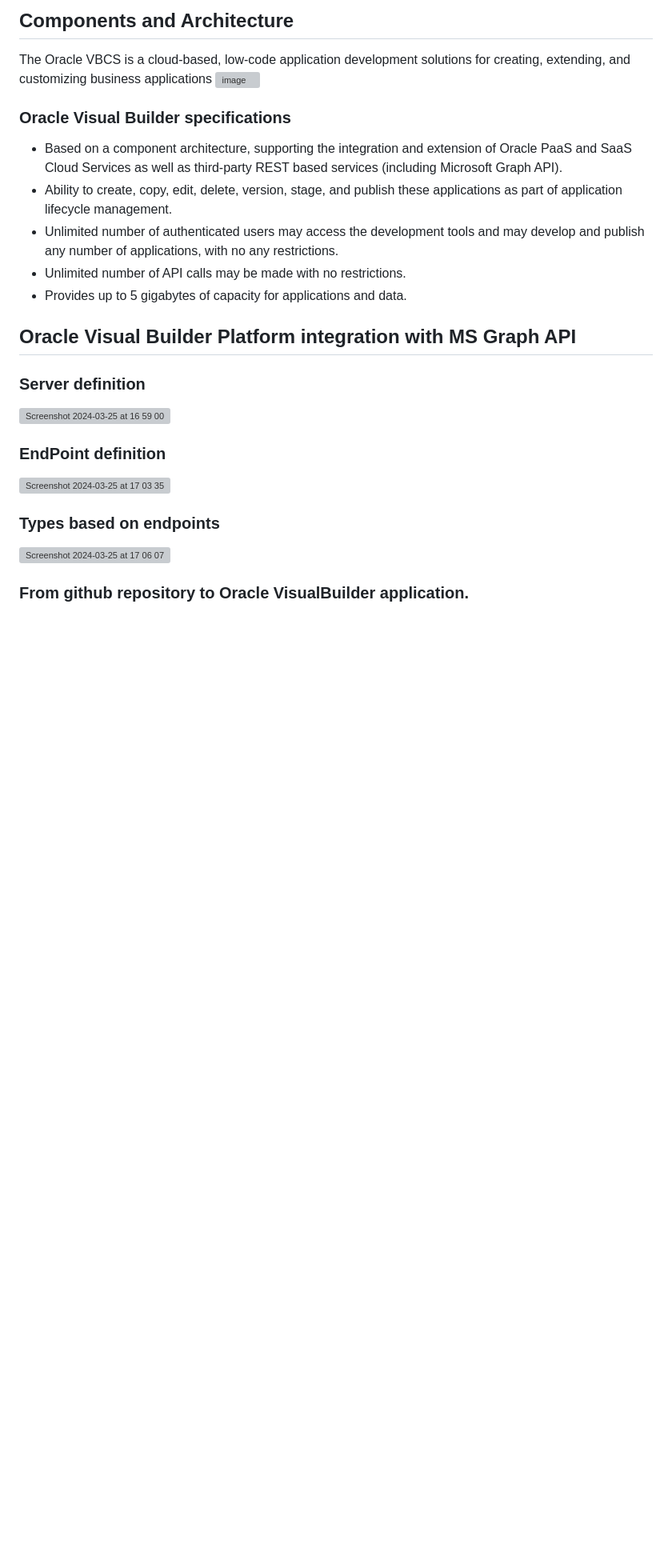
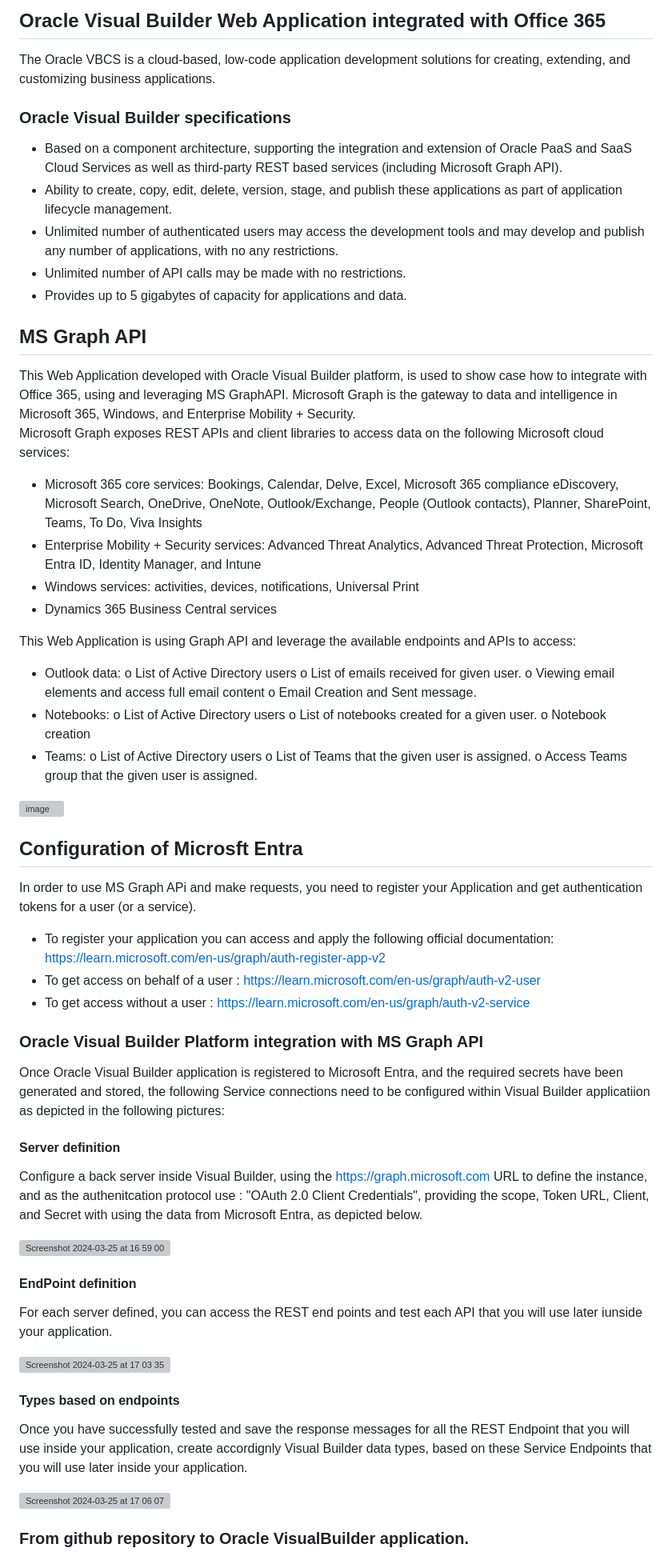
Before and after one commit to johnkarasoulos/VisualBuilderIntegration2Office365, a Markdown page: README.md, the part around the change. Shown at 80% size. GitHub-like rendering; blank space fills up the shorter version; grey boxes are pictures that could not be loaded.

```diff
--- a/README.md
+++ b/README.md
@@ -1,6 +1,5 @@
-## Components and Architecture
-The Oracle VBCS is a cloud-based, low-code application development solutions for creating, extending, and customizing business applications
-<img width="401" alt="image" src="https://github.com/johnkarasoulos/VisualBuilderIntegration2Office365/assets/25766024/2b291538-1298-4c03-9ff3-739a0cb1921c">
+## Oracle Visual Builder Web Application integrated with Office 365
+The Oracle VBCS is a cloud-based, low-code application development solutions for creating, extending, and customizing business applications.
 ### Oracle Visual Builder specifications
 - Based on a component architecture, supporting the integration and extension of Oracle PaaS and SaaS Cloud Services as well as third-party REST based services (including Microsoft Graph API).
 - Ability to create, copy, edit, delete, version, stage, and publish these applications as part of application lifecycle management.
@@ -8,14 +7,59 @@ The Oracle VBCS is a cloud-based, low-code application development solutions for
 - Unlimited number of API calls may be made with no restrictions.
 - Provides up to 5 gigabytes of capacity for applications and data.
 
-## Oracle Visual Builder Platform integration with MS Graph API
-### Server definition
+## MS Graph API
+
+This Web Application developed with Oracle Visual Builder platform, is used to show case how to integrate with Office 365, using and leveraging MS GraphAPI.
+Microsoft Graph is the gateway to data and intelligence in Microsoft 365, Windows, and Enterprise Mobility + Security.
+Microsoft Graph exposes REST APIs and client libraries to access data on the following Microsoft cloud services:
+-	Microsoft 365 core services:
+Bookings, Calendar, Delve, Excel, Microsoft 365 compliance eDiscovery, Microsoft Search, OneDrive, OneNote, Outlook/Exchange, People (Outlook contacts), Planner, SharePoint, Teams, To Do, Viva Insights
+-	Enterprise Mobility + Security services:
+Advanced Threat Analytics, Advanced Threat Protection, Microsoft Entra ID, Identity Manager, and Intune
+-	Windows services:
+activities, devices, notifications, Universal Print
+-	Dynamics 365 Business Central services
+
+This Web Application is using Graph API and leverage the available endpoints and APIs to access:
+-	Outlook data:
+o	List of Active Directory users
+o	List of emails received for given user.
+o	Viewing email elements and access full email content
+o	Email Creation and Sent message.
+-	Notebooks:
+o	List of Active Directory users
+o	List of notebooks created for a given user.
+o	Notebook creation
+-	Teams:
+o	List of Active Directory users
+o	List of Teams that the given user is assigned.
+o	Access Teams group that the given user is assigned.
+
+
+<img width="401" alt="image" src="https://github.com/johnkarasoulos/VisualBuilderIntegration2Office365/assets/25766024/2b291538-1298-4c03-9ff3-739a0cb1921c">
+
+## Configuration of Microsft Entra
+In order to use MS Graph APi and make requests, you need to register your Application and get authentication tokens for a user (or a service).
+- To register your application you can access and apply the following official documentation: https://learn.microsoft.com/en-us/graph/auth-register-app-v2
+- To get access on behalf of a user : https://learn.microsoft.com/en-us/graph/auth-v2-user
+- To get access without a user : https://learn.microsoft.com/en-us/graph/auth-v2-service
+
+### Oracle Visual Builder Platform integration with MS Graph API
+Once Oracle Visual Builder application is registered to Microsoft Entra, and the required secrets have been generated and stored, the following Service connections need to be configured within Visual Builder applicatiion as depicted in the following pictures:
+
+#### Server definition
+Configure a back server inside Visual Builder, using the https://graph.microsoft.com URL to define the instance, and as the authenitcation protocol use : "OAuth 2.0 Client Credentials", providing the scope, Token URL, Client, and Secret with using the data from Microsoft Entra, as depicted below.
+
 <img width="1138" alt="Screenshot 2024-03-25 at 16 59 00" src="https://github.com/johnkarasoulos/VisualBuilderIntegration2Office365/assets/25766024/86e1d97e-17cc-4032-b14c-3132e1a1d0a0">
 
-### EndPoint definition
+#### EndPoint definition
+For each server defined, you can access the REST end points and test each API that you will use later iunside your application.
+
 <img width="1100" alt="Screenshot 2024-03-25 at 17 03 35" src="https://github.com/johnkarasoulos/VisualBuilderIntegration2Office365/assets/25766024/a35d0f1d-7748-4bc5-8a6d-e6939145396d">
 
-### Types based on endpoints
+#### Types based on endpoints
+Once you have successfully tested and save the response messages for all the REST Endpoint that you will use inside your application, create accordignly Visual Builder data types, based on these Service Endpoints that you will use later inside your application.
+
 <img width="1079" alt="Screenshot 2024-03-25 at 17 06 07" src="https://github.com/johnkarasoulos/VisualBuilderIntegration2Office365/assets/25766024/fbd3261d-2aac-440e-a389-33486980d495">
 
 
```
